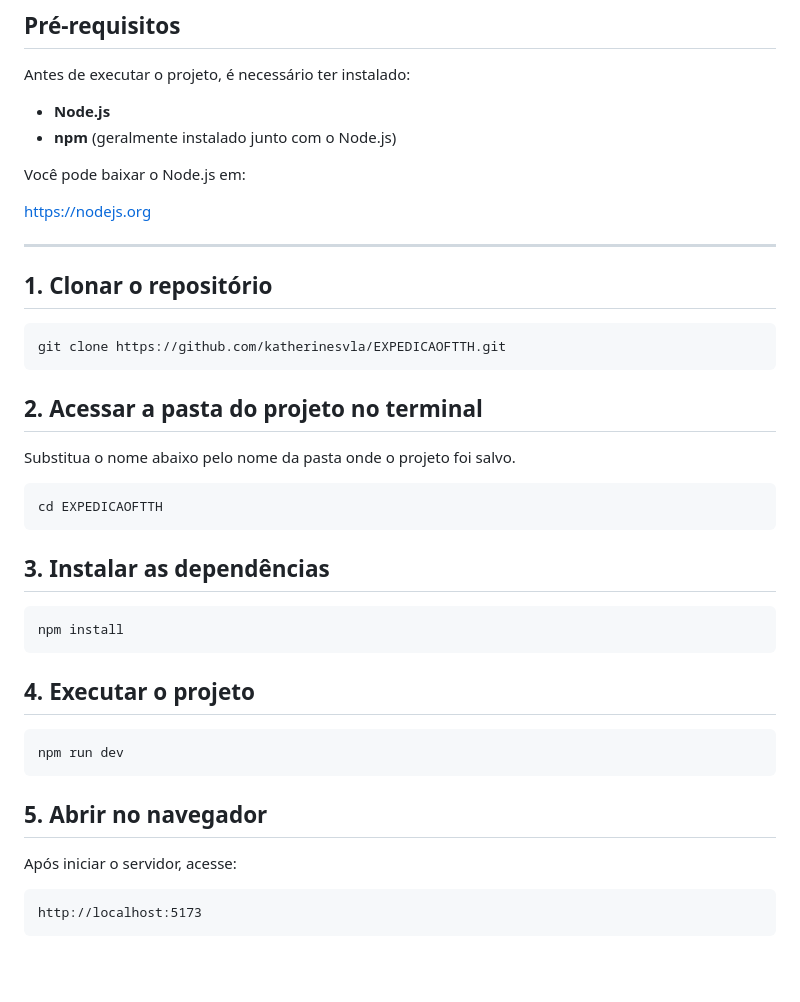
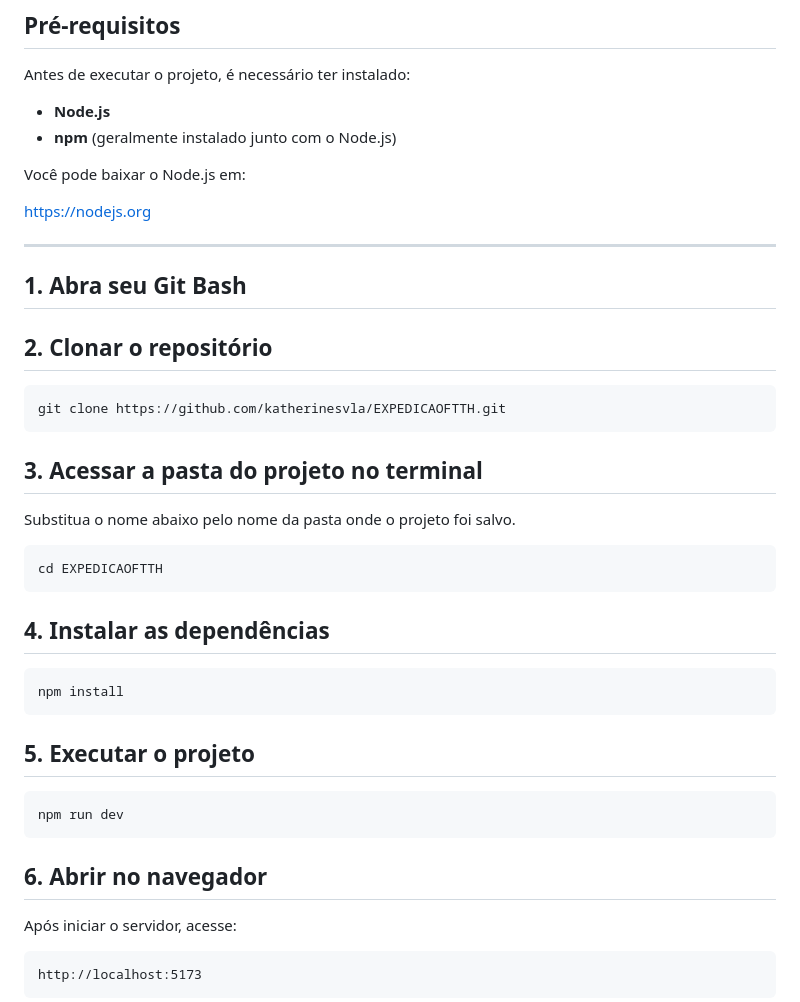
Before and after one commit to katherinesvla/EXPEDICAOFTTH, a Markdown page: README.md, the part around the change. Drawn GitHub-style; blank space fills up the shorter version.

````diff
--- a/README.md
+++ b/README.md
@@ -90,14 +90,15 @@ Você pode baixar o Node.js em:
 https://nodejs.org
 
 ---
+## 1. Abra seu Git Bash
 
-## 1. Clonar o repositório
+## 2. Clonar o repositório
 
 ```bash
 git clone https://github.com/katherinesvla/EXPEDICAOFTTH.git
 ```
 
-## 2. Acessar a pasta do projeto no terminal
+## 3. Acessar a pasta do projeto no terminal
 
 Substitua o nome abaixo pelo nome da pasta onde o projeto foi salvo.
 
@@ -105,19 +106,19 @@ Substitua o nome abaixo pelo nome da pasta onde o projeto foi salvo.
 cd EXPEDICAOFTTH
 ```
 
-## 3. Instalar as dependências
+## 4. Instalar as dependências
 
 ```bash
 npm install
 ```
 
-## 4. Executar o projeto
+## 5. Executar o projeto
 
 ```bash
 npm run dev
 ```
 
-## 5. Abrir no navegador
+## 6. Abrir no navegador
 
 Após iniciar o servidor, acesse:
 
````
